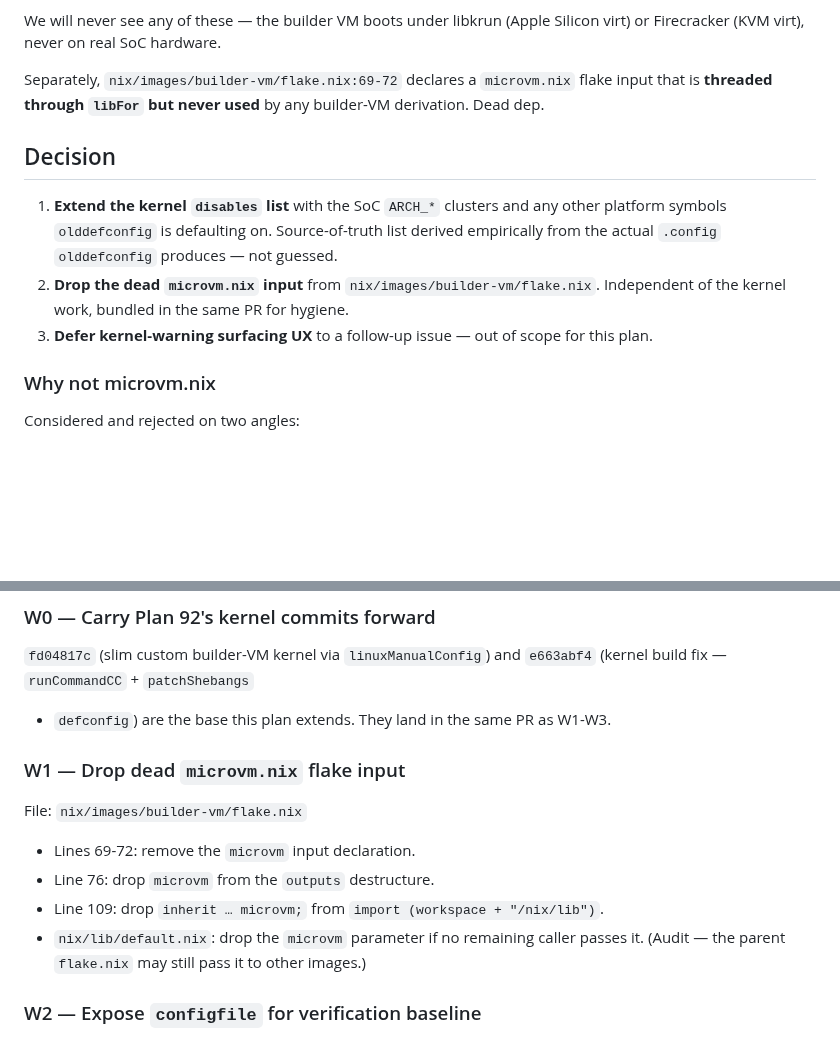
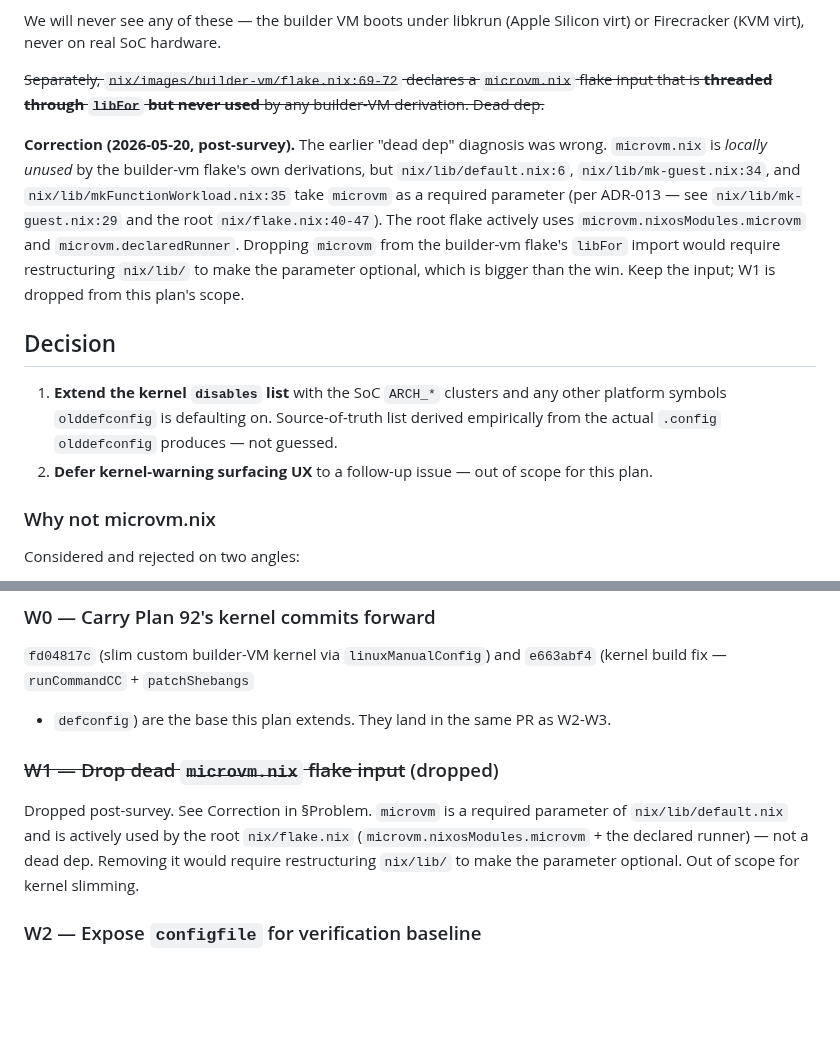
Before and after one commit to auser/mvm, a Markdown page: specs/plans/95-builder-vm-kernel-slimming.md, 2 parts joined by grey strips. GitHub-like rendering; blank space fills up the shorter version.

Commit message:
docs(plan-95): drop W1 (microvm.nix input is not dead)
Earlier audit claimed microvm.nix is unused. Re-audit shows it's
locally unused by builder-vm derivations but required as a
parameter by nix/lib/default.nix, nix/lib/mk-guest.nix, and
nix/lib/mkFunctionWorkload.nix (per ADR-013). The root flake
actively uses microvm.nixosModules.microvm + the declared runner.

Dropping the input from builder-vm/flake.nix would require
making the parameter optional in nix/lib/, which is bigger than
the win. Plan 95 W1 is out of scope; W2 + W3 (the kernel
slimming itself) remain.

Co-Authored-By: Claude Opus 4.7 (1M context) <noreply@anthropic.com>

```diff
--- a/specs/plans/95-builder-vm-kernel-slimming.md
+++ b/specs/plans/95-builder-vm-kernel-slimming.md
@@ -32,9 +32,21 @@ We will never see any of these — the builder VM boots under libkrun
 (Apple Silicon virt) or Firecracker (KVM virt), never on real SoC
 hardware.
 
-Separately, `nix/images/builder-vm/flake.nix:69-72` declares a
+~~Separately, `nix/images/builder-vm/flake.nix:69-72` declares a
 `microvm.nix` flake input that is **threaded through `libFor` but
-never used** by any builder-VM derivation. Dead dep.
+never used** by any builder-VM derivation. Dead dep.~~
+
+**Correction (2026-05-20, post-survey).** The earlier "dead dep"
+diagnosis was wrong. `microvm.nix` is *locally unused* by the
+builder-vm flake's own derivations, but `nix/lib/default.nix:6`,
+`nix/lib/mk-guest.nix:34`, and `nix/lib/mkFunctionWorkload.nix:35`
+take `microvm` as a required parameter (per ADR-013 — see
+`nix/lib/mk-guest.nix:29` and the root `nix/flake.nix:40-47`).
+The root flake actively uses `microvm.nixosModules.microvm` and
+`microvm.declaredRunner`. Dropping `microvm` from the builder-vm
+flake's `libFor` import would require restructuring `nix/lib/` to
+make the parameter optional, which is bigger than the win.
+Keep the input; W1 is dropped from this plan's scope.
 
 ## Decision
 
@@ -42,10 +54,7 @@ never used** by any builder-VM derivation. Dead dep.
    clusters and any other platform symbols `olddefconfig` is
    defaulting on. Source-of-truth list derived empirically from the
    actual `.config` `olddefconfig` produces — not guessed.
-2. **Drop the dead `microvm.nix` input** from
-   `nix/images/builder-vm/flake.nix`. Independent of the kernel work,
-   bundled in the same PR for hygiene.
-3. **Defer kernel-warning surfacing UX** to a follow-up issue — out
+2. **Defer kernel-warning surfacing UX** to a follow-up issue — out
    of scope for this plan.
 
 ### Why not microvm.nix
@@ -77,19 +86,16 @@ write if a user asks, not a dependency we import.
 `fd04817c` (slim custom builder-VM kernel via `linuxManualConfig`)
 and `e663abf4` (kernel build fix — `runCommandCC` + `patchShebangs`
 + `defconfig`) are the base this plan extends. They land in the
-same PR as W1-W3.
+same PR as W2-W3.
 
-### W1 — Drop dead `microvm.nix` flake input
+### ~~W1 — Drop dead `microvm.nix` flake input~~ (dropped)
 
-File: `nix/images/builder-vm/flake.nix`
-
-- Lines 69-72: remove the `microvm` input declaration.
-- Line 76: drop `microvm` from the `outputs` destructure.
-- Line 109: drop `inherit … microvm;` from `import (workspace +
-  "/nix/lib")`.
-- `nix/lib/default.nix`: drop the `microvm` parameter if no remaining
-  caller passes it. (Audit — the parent `flake.nix` may still pass it
-  to other images.)
+Dropped post-survey. See Correction in §Problem. `microvm` is a
+required parameter of `nix/lib/default.nix` and is actively used by
+the root `nix/flake.nix` (`microvm.nixosModules.microvm` + the
+declared runner) — not a dead dep. Removing it would require
+restructuring `nix/lib/` to make the parameter optional. Out of
+scope for kernel slimming.
 
 ### W2 — Expose `configfile` for verification baseline
 
```
Also changed, not shown: specs/SPRINT.md (+3 -2 lines).
